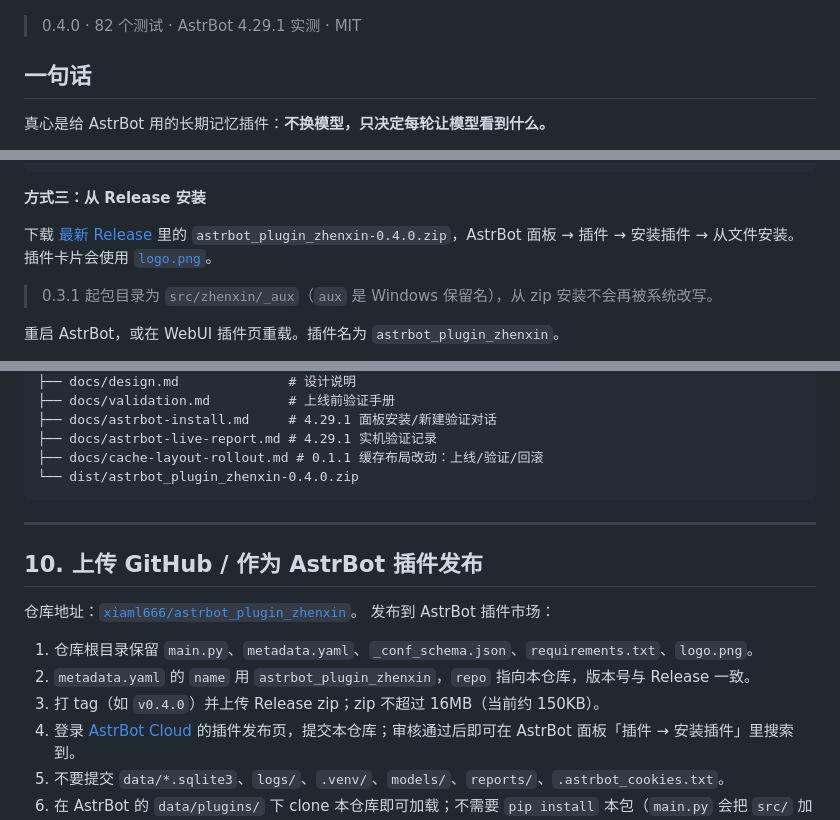
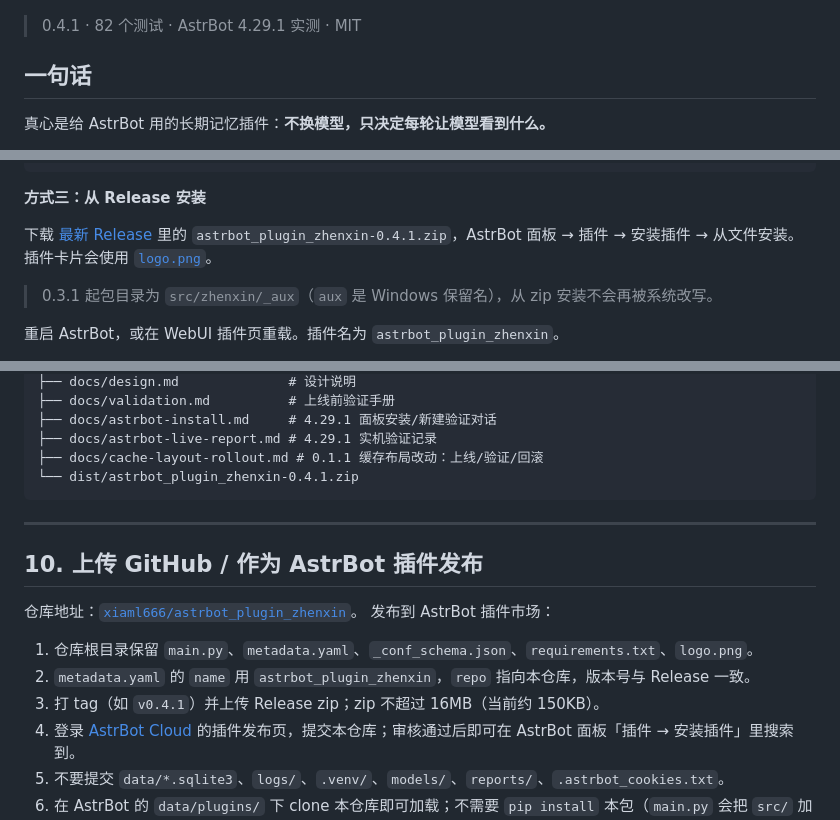
Before and after one commit to xiaml666/astrbot_plugin_zhenxin, a Markdown page: README.md, 3 parts joined by grey strips. Rendered like a GitHub page.

````diff
--- a/README.md
+++ b/README.md
@@ -14,7 +14,7 @@
 
 <p align="center"><img src="docs/control-center.png" width="860" alt="真心控制中心"></p>
 
-> 0.4.0 · 82 个测试 · AstrBot 4.29.1 实测 · MIT
+> 0.4.1 · 82 个测试 · AstrBot 4.29.1 实测 · MIT
 
 ## 一句话
 
@@ -279,7 +279,7 @@ pip install -r astrbot_plugin_zhenxin/requirements.txt
 **方式三：从 Release 安装**
 
 下载 [最新 Release](https://github.com/xiaml666/astrbot_plugin_zhenxin/releases/latest) 里的
-`astrbot_plugin_zhenxin-0.4.0.zip`，AstrBot 面板 → 插件 → 安装插件 → 从文件安装。插件卡片会使用 [`logo.png`](logo.png)。
+`astrbot_plugin_zhenxin-0.4.1.zip`，AstrBot 面板 → 插件 → 安装插件 → 从文件安装。插件卡片会使用 [`logo.png`](logo.png)。
 
 > 0.3.1 起包目录为 `src/zhenxin/_aux`（`aux` 是 Windows 保留名），从 zip 安装不会再被系统改写。
 
@@ -566,7 +566,7 @@ python scripts/quality_sheet.py --pairs data/quality_pairs.example.jsonl
 ├── docs/astrbot-install.md     # 4.29.1 面板安装/新建验证对话
 ├── docs/astrbot-live-report.md # 4.29.1 实机验证记录
 ├── docs/cache-layout-rollout.md # 0.1.1 缓存布局改动：上线/验证/回滚
-└── dist/astrbot_plugin_zhenxin-0.4.0.zip
+└── dist/astrbot_plugin_zhenxin-0.4.1.zip
 ```
 
 ---
@@ -578,7 +578,7 @@ python scripts/quality_sheet.py --pairs data/quality_pairs.example.jsonl
 
 1. 仓库根目录保留 `main.py`、`metadata.yaml`、`_conf_schema.json`、`requirements.txt`、`logo.png`。
 2. `metadata.yaml` 的 `name` 用 `astrbot_plugin_zhenxin`，`repo` 指向本仓库，版本号与 Release 一致。
-3. 打 tag（如 `v0.4.0`）并上传 Release zip；zip 不超过 16MB（当前约 150KB）。
+3. 打 tag（如 `v0.4.1`）并上传 Release zip；zip 不超过 16MB（当前约 150KB）。
 4. 登录 [AstrBot Cloud](https://cloud.astrbot.app/) 的插件发布页，提交本仓库；审核通过后即可在
    AstrBot 面板「插件 → 安装插件」里搜索到。
 5. 不要提交 `data/*.sqlite3`、`logs/`、`.venv/`、`models/`、`reports/`、`.astrbot_cookies.txt`。
````
Also changed, not shown: CHANGELOG.md (+4 -0 lines), docs/control-center.png, docs/style-setting.png, 7 other files.
